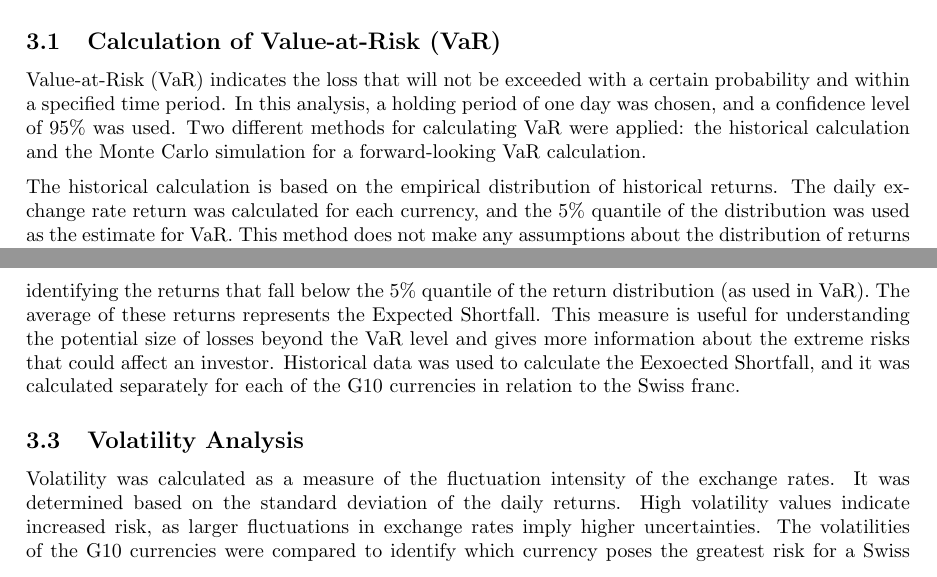
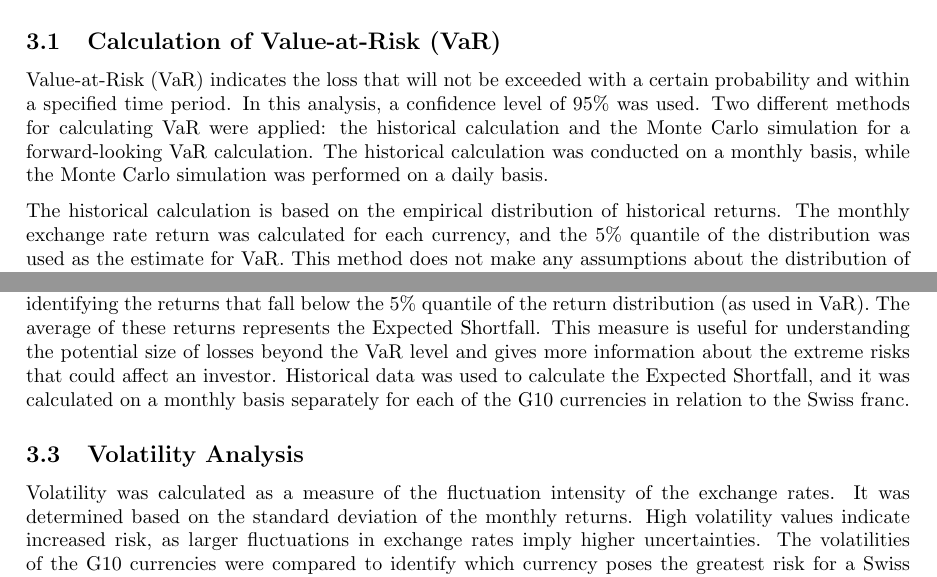
Before and after one commit to zongcai66/G10_currency_risk_for_Swiss_residents, a LaTeX document (reports/paper/text_paper.tex): two parts of pages 2 and 3 of 14, joined at a grey line, cut so that both start at the same text. Compiled offline with pdfLaTeX.

Commit message:
Adjustment in paper. Volatility, historical Var and historical ES on monthly basis

```diff
--- a/reports/paper/text_paper.tex
+++ b/reports/paper/text_paper.tex
@@ -59,9 +59,9 @@ Various quantitative approaches were applied in this study to assess the exchang
 
 \subsection{Calculation of Value-at-Risk (VaR)}
 
-Value-at-Risk (VaR) indicates the loss that will not be exceeded with a certain probability and within a specified time period. In this analysis, a holding period of one day was chosen, and a confidence level of 95\% was used. Two different methods for calculating VaR were applied: the historical calculation and the Monte Carlo simulation for a forward-looking VaR calculation.
+Value-at-Risk (VaR) indicates the loss that will not be exceeded with a certain probability and within a specified time period. In this analysis, a confidence level of 95\% was used. Two different methods for calculating VaR were applied: the historical calculation and the Monte Carlo simulation for a forward-looking VaR calculation. The historical calculation was conducted on a monthly basis, while the Monte Carlo simulation was performed on a daily basis.
 
-The historical calculation is based on the empirical distribution of historical returns. The daily exchange rate return was calculated for each currency, and the 5\% quantile of the distribution was used as the estimate for VaR. This method does not make any assumptions about the distribution of returns and thus reflects realistic market conditions.
+The historical calculation is based on the empirical distribution of historical returns. The monthly exchange rate return was calculated for each currency, and the 5\% quantile of the distribution was used as the estimate for VaR. This method does not make any assumptions about the distribution of returns and thus reflects realistic market conditions.
 
 As part of the Monte Carlo simulation for the value-at-risk (VaR) of exchange rates, 10 simulations were conducted to examine possible future scenarios for the exchange rate development of the G10 currencies against the Swiss franc (CHF). The Value-at-Risk (VaR) for the simulated price paths and simulated returns was calculated for the last period of the simulation, and the VaR was explicitly visualized in the return simulation.
 First, simulated price paths for each currency were generated. These price paths were simulated using the most recent prices and daily volatility, and then visualized, without explicitly displaying the VaR.
@@ -69,11 +69,11 @@ In a subsequent step, simulated returns were calculated based on the generated p
 
 \subsection{Calculation of Historical Expected Shortfall (ES)}
 
-In addition to the calculation of Value-at-Risk (VaR), the Expected Shortfall (ES) was also computed to provide a more comprehensive measure of the tail risk. The Expected Shortfall is calculated by identifying the returns that fall below the 5\% quantile of the return distribution (as used in VaR). The average of these returns represents the Expected Shortfall. This measure is useful for understanding the potential size of losses beyond the VaR level and gives more information about the extreme risks that could affect an investor. Historical data was used to calculate the Eexoected Shortfall, and it was calculated separately for each of the G10 currencies in relation to the Swiss franc.
+In addition to the calculation of Value-at-Risk (VaR), the Expected Shortfall (ES) was also computed to provide a more comprehensive measure of the tail risk. The Expected Shortfall is calculated by identifying the returns that fall below the 5\% quantile of the return distribution (as used in VaR). The average of these returns represents the Expected Shortfall. This measure is useful for understanding the potential size of losses beyond the VaR level and gives more information about the extreme risks that could affect an investor. Historical data was used to calculate the Expected Shortfall, and it was calculated on a monthly basis separately for each of the G10 currencies in relation to the Swiss franc.
 
 \subsection{Volatility Analysis}
 
-Volatility was calculated as a measure of the fluctuation intensity of the exchange rates. It was determined based on the standard deviation of the daily returns. High volatility values indicate increased risk, as larger fluctuations in exchange rates imply higher uncertainties. The volatilities of the G10 currencies were compared to identify which currency poses the greatest risk for a Swiss investor. Additionally, time series plots were created to visualize volatility trends during the study period.
+Volatility was calculated as a measure of the fluctuation intensity of the exchange rates. It was determined based on the standard deviation of the monthly returns. High volatility values indicate increased risk, as larger fluctuations in exchange rates imply higher uncertainties. The volatilities of the G10 currencies were compared to identify which currency poses the greatest risk for a Swiss investor. Additionally, time series plots were created to visualize volatility trends during the study period.
 
 \subsection{Regression to Analyze Interest Rate Differentials}
 
```
